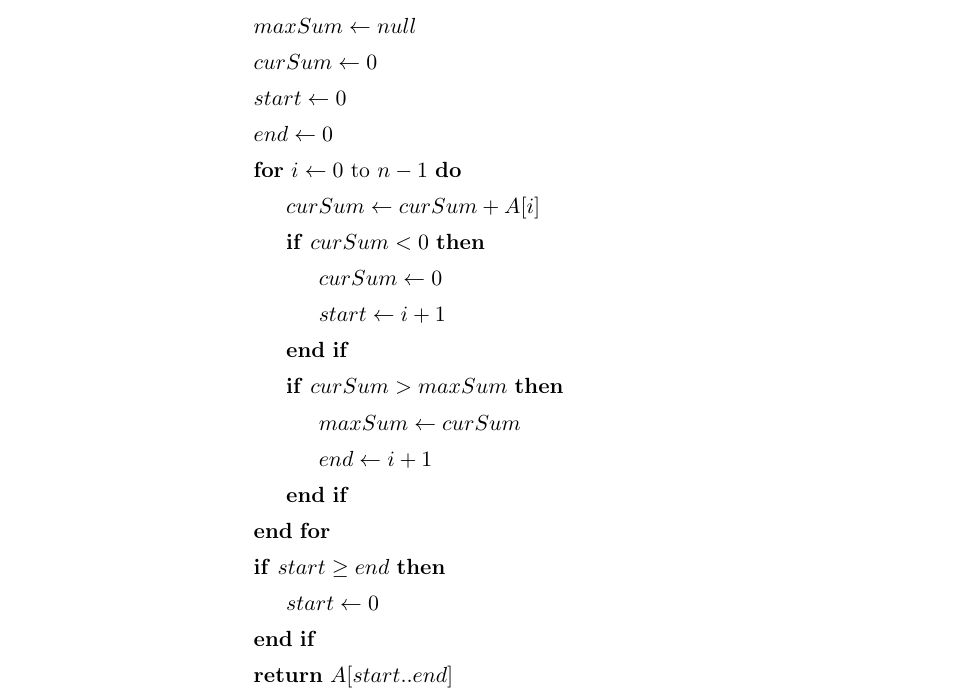
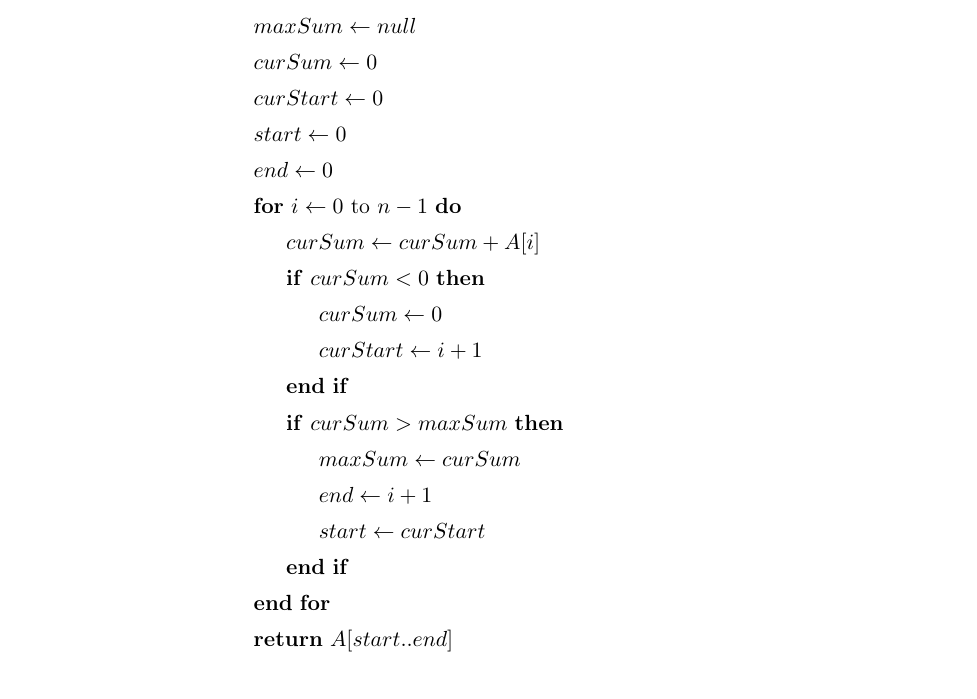
Before and after one commit to DeepOceanWaters/CS-325, a LaTeX document (projects/project1/project1-report.tex): part of page 4 of 5, cut so that both start at the same text. Compiled offline with pdfLaTeX.

Commit message:
Changed algorithm 4 pseudo-code
P1

```diff
--- a/projects/project1/project1-report.tex
+++ b/projects/project1/project1-report.tex
@@ -193,22 +193,21 @@
                 \State $n \gets A$.size
                 \State $maxSum \gets null$
                 \State $curSum \gets 0$
+                \State $curStart \gets 0$
                 \State $start \gets 0$
                 \State $end \gets 0$
                 \For{$i \gets 0 \textrm{ to } n - 1$}
                     \State $curSum \gets curSum + A[i]$
                     \If{$curSum < 0$}
                         \State $curSum \gets 0$
-                        \State $start \gets i + 1$
+                        \State $curStart \gets i + 1$
                     \EndIf
                     \If{$curSum > maxSum$}
                         \State $maxSum \gets curSum$
                         \State $end \gets i + 1$
+                        \State $start \gets curStart$
                     \EndIf
                 \EndFor
-                \If{$start \geq end$}
-                    \State $start \gets 0$
-                \EndIf
                 \State \Return $A[start..end]$
             \EndFunction
         \end{algorithmc}
```
